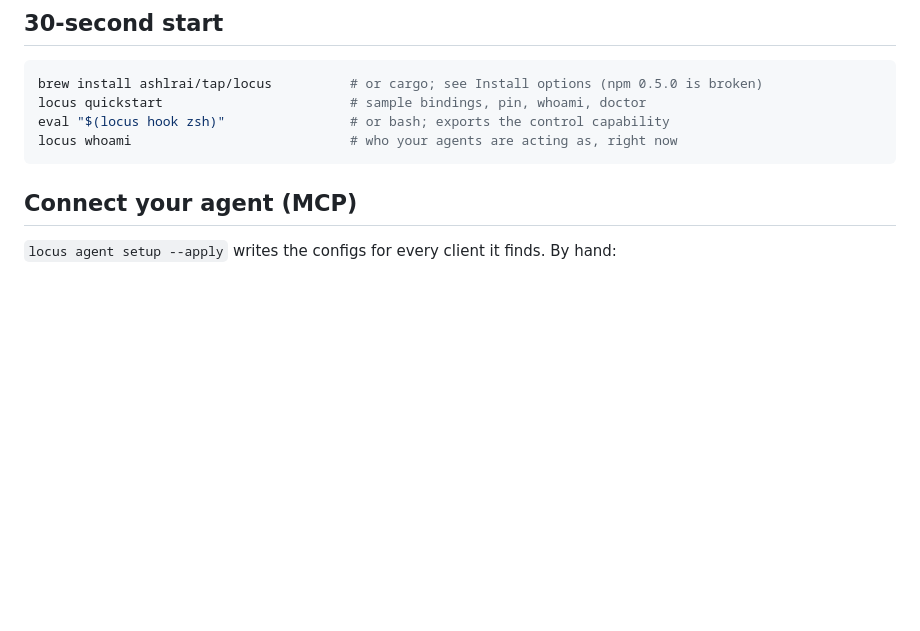
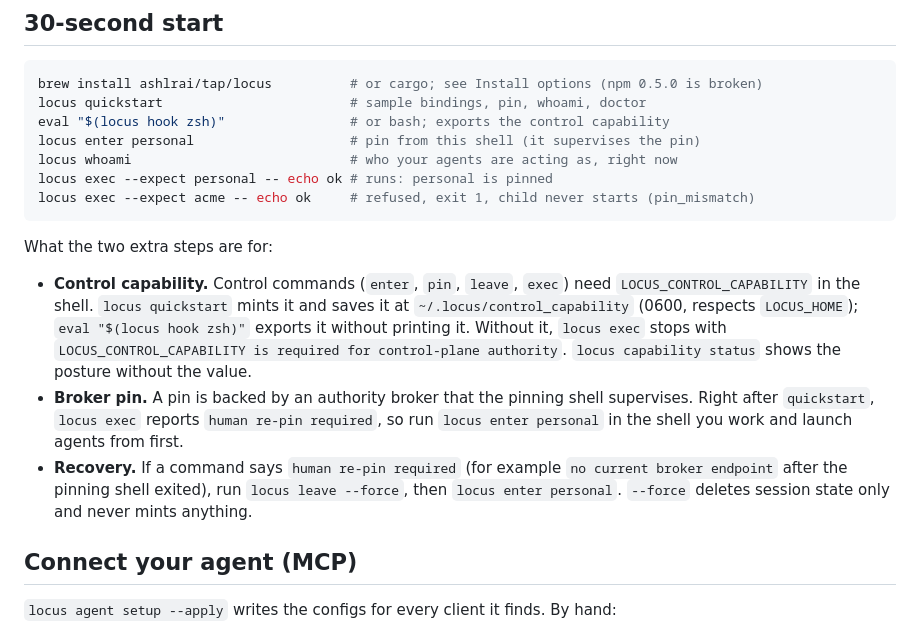
Before and after one commit to ashlrai/locus, a Markdown page: README.md, the part around the change. Rendered like a GitHub page; blank space fills up the shorter version.

Commit message:
docs(readme): full first-run sequence (hook, enter, exec --expect) and what the capability and broker pin mean

````diff
--- a/README.md
+++ b/README.md
@@ -15,8 +15,17 @@
 brew install ashlrai/tap/locus          # or cargo; see Install options (npm 0.5.0 is broken)
 locus quickstart                        # sample bindings, pin, whoami, doctor
 eval "$(locus hook zsh)"                # or bash; exports the control capability
+locus enter personal                    # pin from this shell (it supervises the pin)
 locus whoami                            # who your agents are acting as, right now
+locus exec --expect personal -- echo ok # runs: personal is pinned
+locus exec --expect acme -- echo ok     # refused, exit 1, child never starts (pin_mismatch)
 ```
+
+What the two extra steps are for:
+
+- **Control capability.** Control commands (`enter`, `pin`, `leave`, `exec`) need `LOCUS_CONTROL_CAPABILITY` in the shell. `locus quickstart` mints it and saves it at `~/.locus/control_capability` (0600, respects `LOCUS_HOME`); `eval "$(locus hook zsh)"` exports it without printing it. Without it, `locus exec` stops with `LOCUS_CONTROL_CAPABILITY is required for control-plane authority`. `locus capability status` shows the posture without the value.
+- **Broker pin.** A pin is backed by an authority broker that the pinning shell supervises. Right after `quickstart`, `locus exec` reports `human re-pin required`, so run `locus enter personal` in the shell you work and launch agents from first.
+- **Recovery.** If a command says `human re-pin required` (for example `no current broker endpoint` after the pinning shell exited), run `locus leave --force`, then `locus enter personal`. `--force` deletes session state only and never mints anything.
 
 ## Connect your agent (MCP)
 
````
